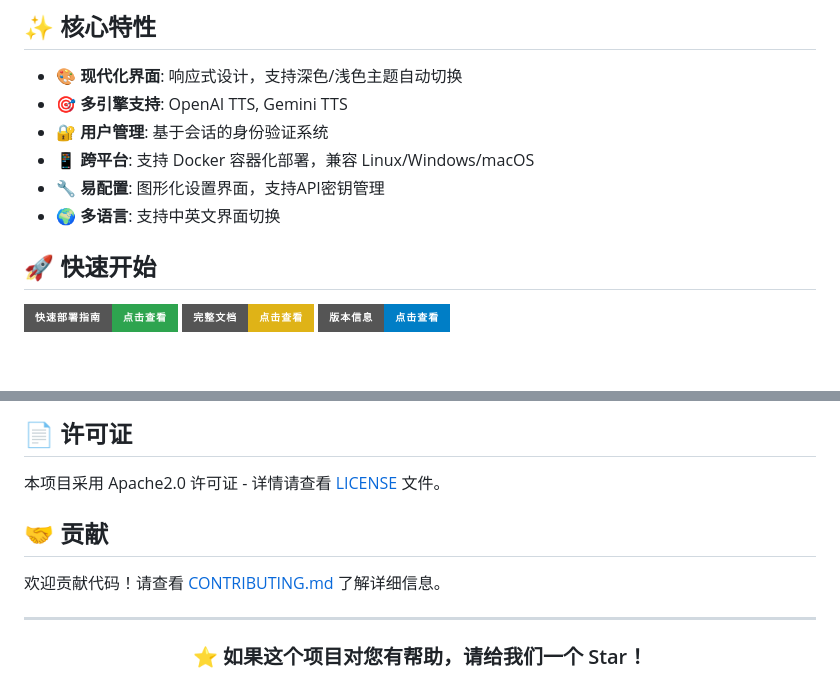
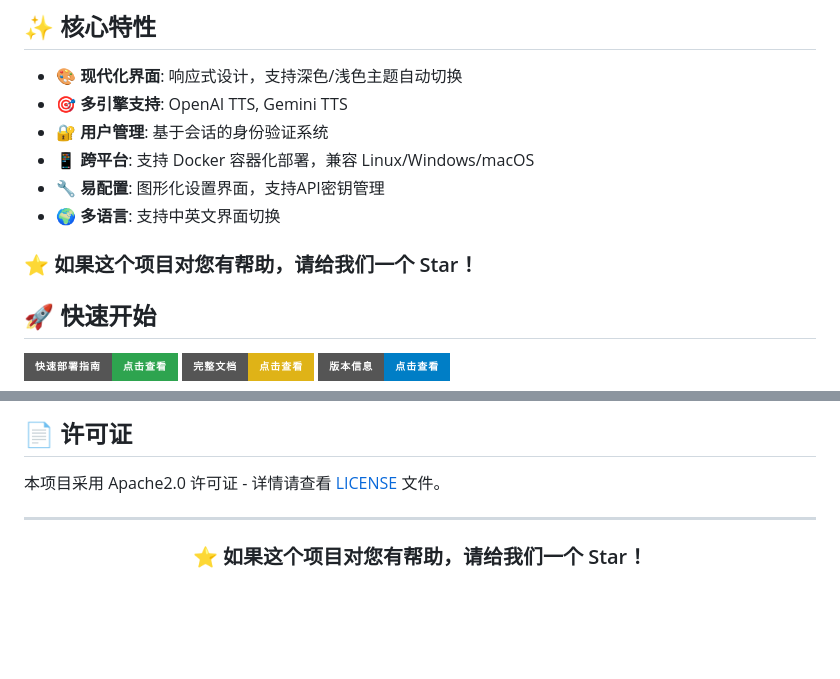
Before and after one commit to Besty0728/TTS-UI, a Markdown page: README.md, 2 parts joined by grey strips. GitHub-like rendering; badges without logos; blank space fills up the shorter version.

Commit message:
自述文件优化

```diff
--- a/README.md
+++ b/README.md
@@ -14,6 +14,8 @@ TTS-UI 是一个基于 Flask 的现代化文本转语音 (TTS) Web 应用程序
 - 📱 **跨平台**: 支持 Docker 容器化部署，兼容 Linux/Windows/macOS
 - 🔧 **易配置**: 图形化设置界面，支持API密钥管理
 - 🌍 **多语言**: 支持中英文界面切换
+
+<h3>⭐ 如果这个项目对您有帮助，请给我们一个 Star！</h3>
 
 ## 🚀 快速开始
 
@@ -563,9 +565,6 @@ POST /api/settings   # 保存设置
 
 本项目采用 Apache2.0 许可证 - 详情请查看 [LICENSE](LICENSE) 文件。
 
-## 🤝 贡献
-
-欢迎贡献代码！请查看 [CONTRIBUTING.md](CONTRIBUTING.md) 了解详细信息。
 
 ---
 
```
